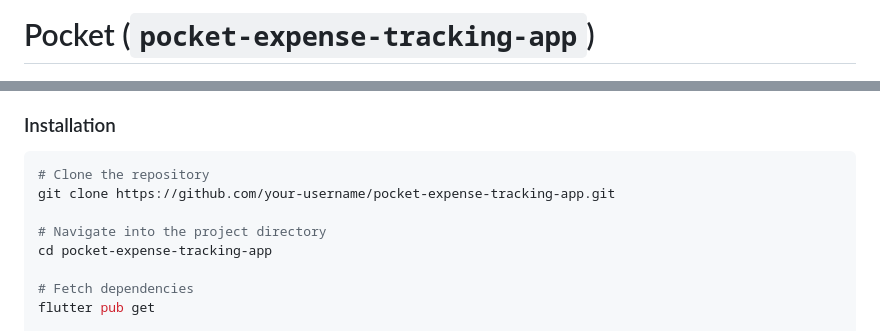
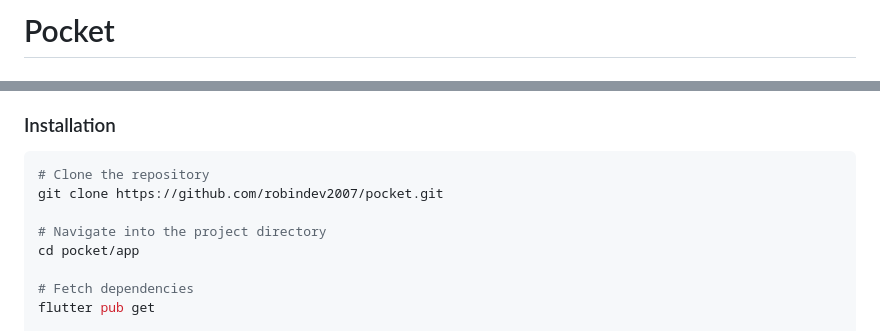
Before and after one commit to robindev2007/pocket, a Markdown page: app/README.md, 2 parts joined by grey strips. Rendered like a GitHub page.

Commit message:
docs: update repository name references to pocket

````diff
--- a/app/README.md
+++ b/app/README.md
@@ -1,4 +1,4 @@
-# Pocket (`pocket-expense-tracking-app`)
+# Pocket
 
 <p align="center">
   <img src="assets/icon/pocket_app_icon.jpg" width="128" height="128" alt="Pocket App Icon" style="border-radius: 28px;" />
@@ -54,10 +54,10 @@
 
 ```bash
 # Clone the repository
-git clone https://github.com/your-username/pocket-expense-tracking-app.git
+git clone https://github.com/robindev2007/pocket.git
 
 # Navigate into the project directory
-cd pocket-expense-tracking-app
+cd pocket/app
 
 # Fetch dependencies
 flutter pub get
````
Also changed, not shown: README.md (+2 -2 lines).
